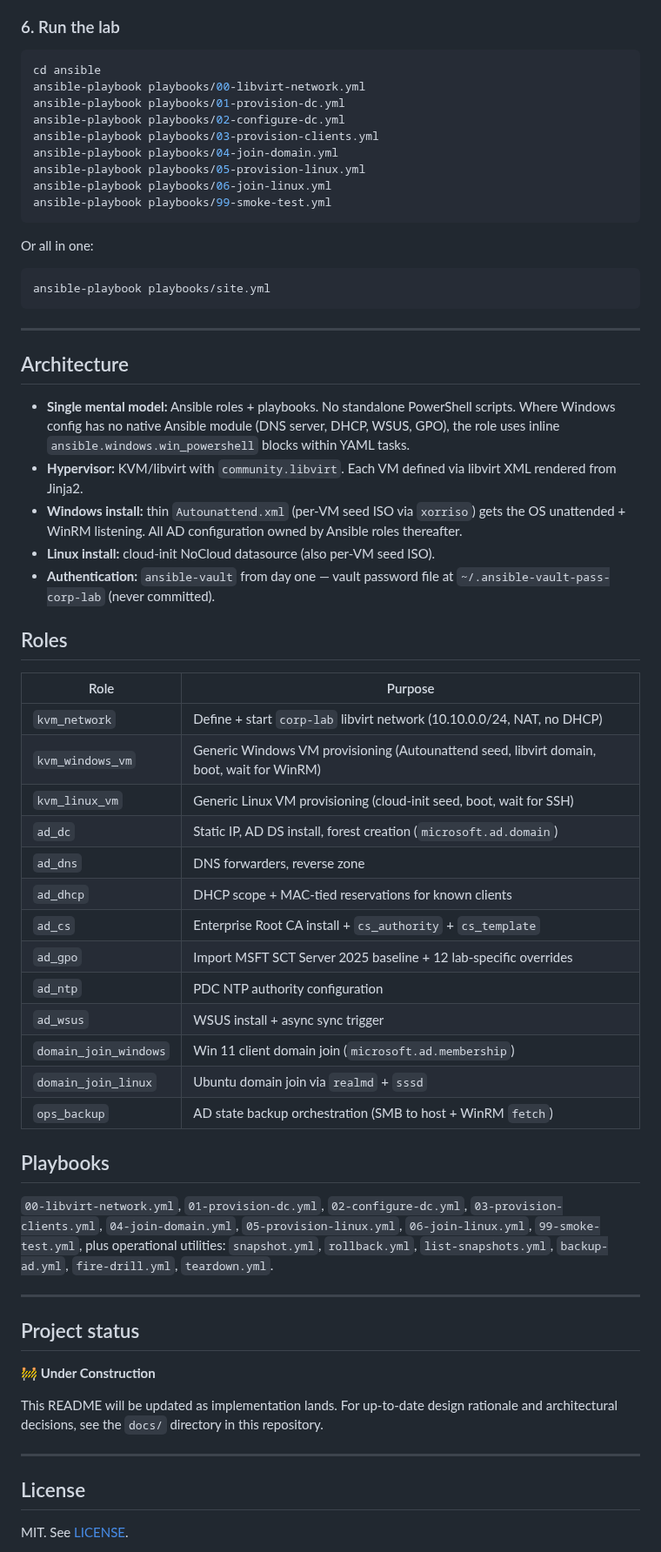
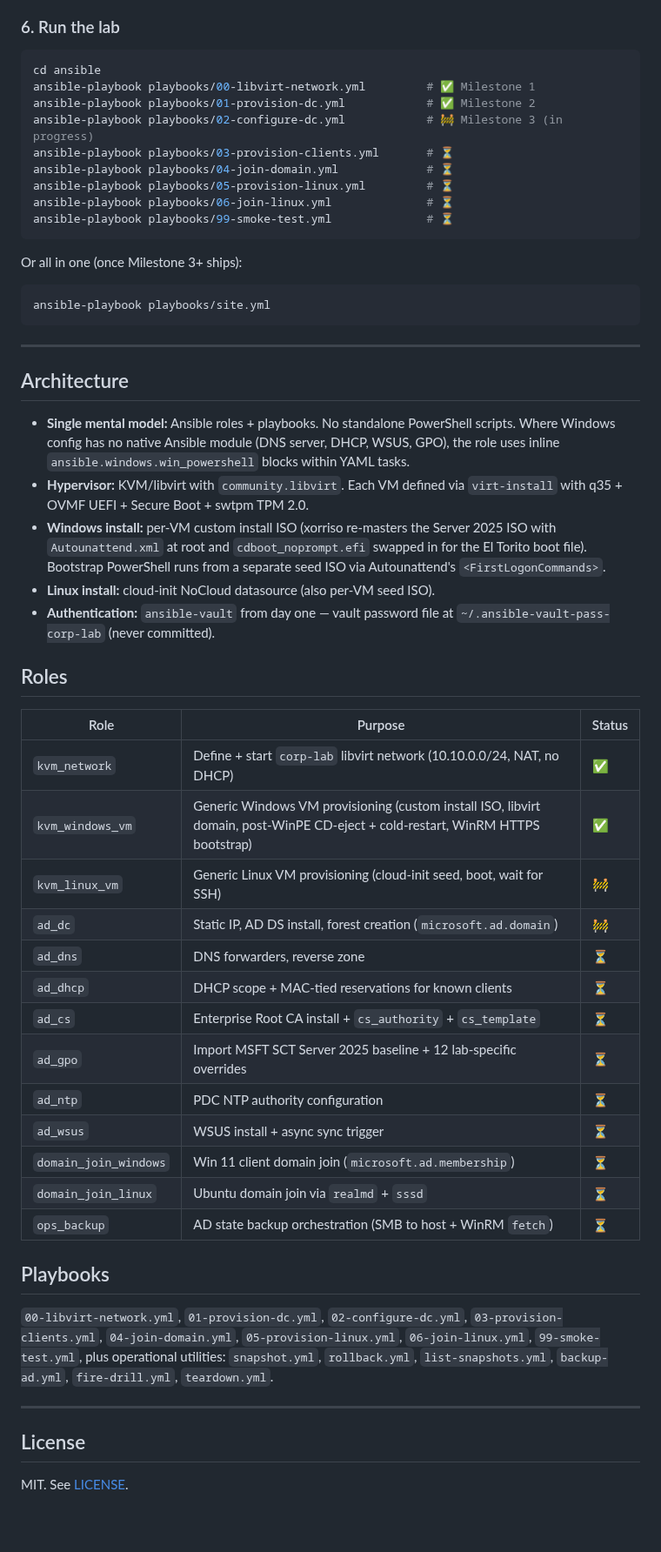
Before and after one commit to marky224/windows-ad-ansible-kvm, a Markdown page: README.md, the part around one of its changes. Shown at 87% size. GitHub-like rendering; blank space fills up the shorter version.

Commit message:
README: mark Milestone 2 complete + add milestone progression screenshots
- Status table tracks the five milestones; Milestone 2 (kvm_windows_vm role,
  Server 2025 VM reaches WinRM HTTPS) is now done as of 2026-05-27.
- Visual progression: 5 screenshots from setup launching → install in progress →
  desktop after autologon → Server Manager + WinRM HTTPS reachable.
- Added "Why Milestone 2 was hard" section walking through the five-fix stack
  (virtio-win #1100 SATA workaround, per-VM custom install ISO, OVMF NVRAM
  pre-enroll, post-WinPE CD eject + cold restart, bootstrap.ps1 hardening).
- Per-role status column in the Roles table — done vs. in-progress vs. planned.
- Per-playbook status notes inline.
- Added python3-virt-firmware to the apt install list (needed for the
  virt-fw-vars boot-order pre-enrollment step).

Co-Authored-By: Claude Opus 4.7 (1M context) <noreply@anthropic.com>

````diff
--- a/README.md
+++ b/README.md
@@ -101,17 +141,17 @@ ansible-vault edit ansible/group_vars/all/vault.yml
 
 ```bash
 cd ansible
-ansible-playbook playbooks/00-libvirt-network.yml
-ansible-playbook playbooks/01-provision-dc.yml
-ansible-playbook playbooks/02-configure-dc.yml
-ansible-playbook playbooks/03-provision-clients.yml
-ansible-playbook playbooks/04-join-domain.yml
-ansible-playbook playbooks/05-provision-linux.yml
-ansible-playbook playbooks/06-join-linux.yml
-ansible-playbook playbooks/99-smoke-test.yml
+ansible-playbook playbooks/00-libvirt-network.yml         # ✅ Milestone 1
+ansible-playbook playbooks/01-provision-dc.yml            # ✅ Milestone 2
+ansible-playbook playbooks/02-configure-dc.yml            # 🚧 Milestone 3 (in progress)
+ansible-playbook playbooks/03-provision-clients.yml       # ⏳
+ansible-playbook playbooks/04-join-domain.yml             # ⏳
+ansible-playbook playbooks/05-provision-linux.yml         # ⏳
+ansible-playbook playbooks/06-join-linux.yml              # ⏳
+ansible-playbook playbooks/99-smoke-test.yml              # ⏳
 ```
 
-Or all in one:
+Or all in one (once Milestone 3+ ships):
 ```bash
 ansible-playbook playbooks/site.yml
 ```
@@ -121,28 +161,28 @@ ansible-playbook playbooks/site.yml
 ## Architecture
 
 - **Single mental model:** Ansible roles + playbooks. No standalone PowerShell scripts. Where Windows config has no native Ansible module (DNS server, DHCP, WSUS, GPO), the role uses inline `ansible.windows.win_powershell` blocks within YAML tasks.
-- **Hypervisor:** KVM/libvirt with `community.libvirt`. Each VM defined via libvirt XML rendered from Jinja2.
-- **Windows install:** thin `Autounattend.xml` (per-VM seed ISO via `xorriso`) gets the OS unattended + WinRM listening. All AD configuration owned by Ansible roles thereafter.
+- **Hypervisor:** KVM/libvirt with `community.libvirt`. Each VM defined via `virt-install` with q35 + OVMF UEFI + Secure Boot + swtpm TPM 2.0.
+- **Windows install:** per-VM custom install ISO (xorriso re-masters the Server 2025 ISO with `Autounattend.xml` at root and `cdboot_noprompt.efi` swapped in for the El Torito boot file). Bootstrap PowerShell runs from a separate seed ISO via Autounattend's `<FirstLogonCommands>`.
 - **Linux install:** cloud-init NoCloud datasource (also per-VM seed ISO).
 - **Authentication:** `ansible-vault` from day one — vault password file at `~/.ansible-vault-pass-corp-lab` (never committed).
 
 ## Roles
 
-| Role | Purpose |
-|---|---|
-| `kvm_network` | Define + start `corp-lab` libvirt network (10.10.0.0/24, NAT, no DHCP) |
-| `kvm_windows_vm` | Generic Windows VM provisioning (Autounattend seed, libvirt domain, boot, wait for WinRM) |
-| `kvm_linux_vm` | Generic Linux VM provisioning (cloud-init seed, boot, wait for SSH) |
-| `ad_dc` | Static IP, AD DS install, forest creation (`microsoft.ad.domain`) |
-| `ad_dns` | DNS forwarders, reverse zone |
-| `ad_dhcp` | DHCP scope + MAC-tied reservations for known clients |
-| `ad_cs` | Enterprise Root CA install + `cs_authority` + `cs_template` |
-| `ad_gpo` | Import MSFT SCT Server 2025 baseline + 12 lab-specific overrides |
-| `ad_ntp` | PDC NTP authority configuration |
-| `ad_wsus` | WSUS install + async sync trigger |
-| `domain_join_windows` | Win 11 client domain join (`microsoft.ad.membership`) |
-| `domain_join_linux` | Ubuntu domain join via `realmd` + `sssd` |
-| `ops_backup` | AD state backup orchestration (SMB to host + WinRM `fetch`) |
+| Role | Purpose | Status |
+|---|---|---|
+| `kvm_network` | Define + start `corp-lab` libvirt network (10.10.0.0/24, NAT, no DHCP) | ✅ |
+| `kvm_windows_vm` | Generic Windows VM provisioning (custom install ISO, libvirt domain, post-WinPE CD-eject + cold-restart, WinRM HTTPS bootstrap) | ✅ |
+| `kvm_linux_vm` | Generic Linux VM provisioning (cloud-init seed, boot, wait for SSH) | 🚧 |
+| `ad_dc` | Static IP, AD DS install, forest creation (`microsoft.ad.domain`) | 🚧 |
+| `ad_dns` | DNS forwarders, reverse zone | ⏳ |
+| `ad_dhcp` | DHCP scope + MAC-tied reservations for known clients | ⏳ |
+| `ad_cs` | Enterprise Root CA install + `cs_authority` + `cs_template` | ⏳ |
+| `ad_gpo` | Import MSFT SCT Server 2025 baseline + 12 lab-specific overrides | ⏳ |
+| `ad_ntp` | PDC NTP authority configuration | ⏳ |
+| `ad_wsus` | WSUS install + async sync trigger | ⏳ |
+| `domain_join_windows` | Win 11 client domain join (`microsoft.ad.membership`) | ⏳ |
+| `domain_join_linux` | Ubuntu domain join via `realmd` + `sssd` | ⏳ |
+| `ops_backup` | AD state backup orchestration (SMB to host + WinRM `fetch`) | ⏳ |
 
 ## Playbooks
 
@@ -150,14 +190,6 @@ ansible-playbook playbooks/site.yml
 
 ---
 
-## Project status
-
-🚧 **Under Construction**
-
-This README will be updated as implementation lands. For up-to-date design rationale and architectural decisions, see the `docs/` directory in this repository.
-
----
-
 ## License
 
 MIT. See [LICENSE](LICENSE).
````
Also changed, not shown: other parts of README.md (+41 -1 lines), docs/screenshots/milestone2-01-setup-launching.png (added), docs/screenshots/milestone2-02-installing-24pct.png (added), docs/screenshots/milestone2-03-installing-83pct.png (added), docs/screenshots/milestone2-04-desktop-after-autologon.png (added), docs/screenshots/milestone2-05-server-manager.png (added).
